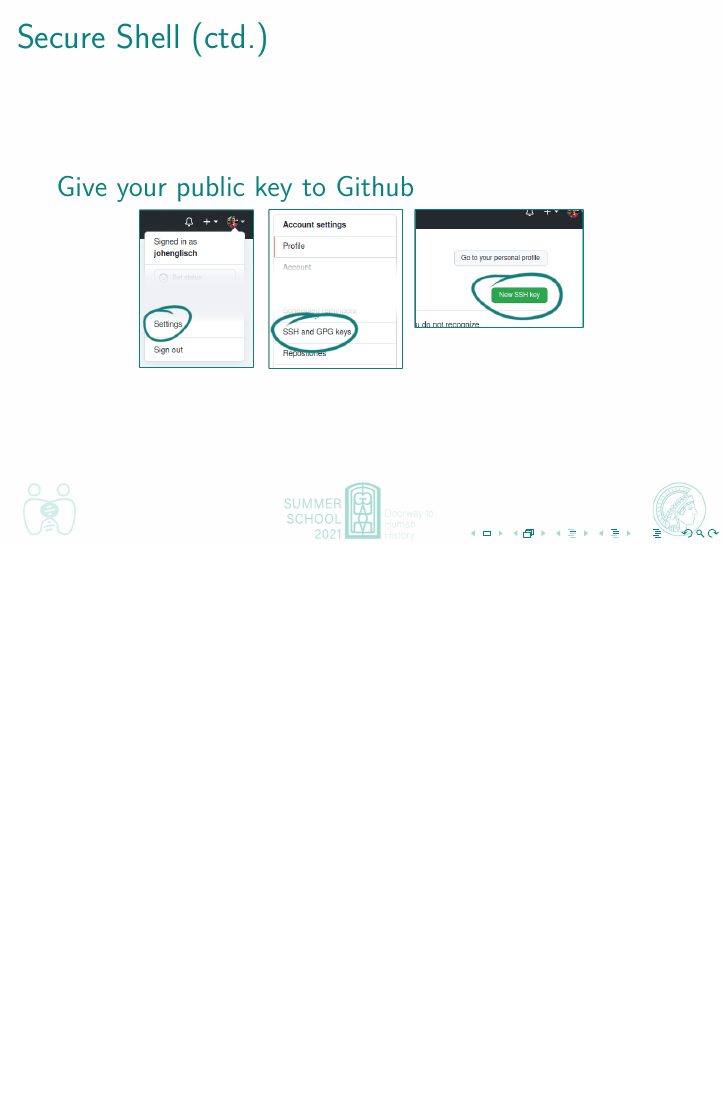
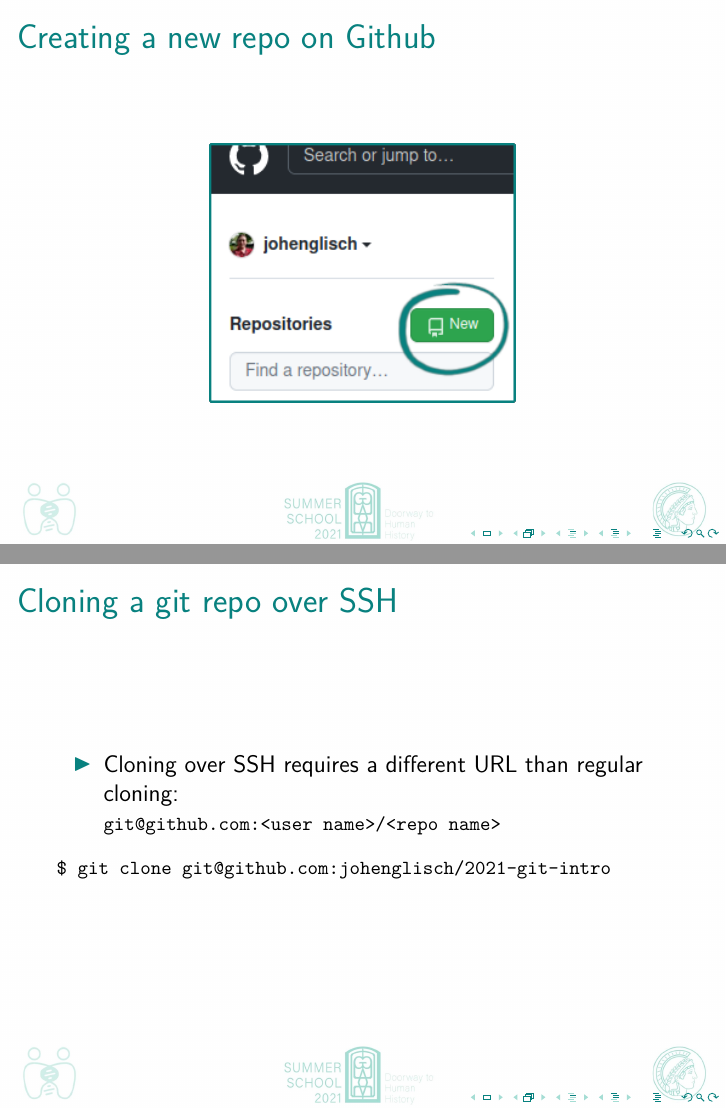
Before and after one commit to johenglisch/git-intro-2021, LaTeX slides (2021-08-27-git-intro.tex): page 48 of 48 before the commit and pages 49 and 50 of 50 after it, the two joined at a grey line, the shorter picture padded with empty space. Compiled offline with pdfLaTeX.

Commit message:
cloning over ssh

```diff
--- a/2021-08-27-git-intro.tex
+++ b/2021-08-27-git-intro.tex
@@ -728,6 +728,28 @@
   \end{block}
 \end{frame}
 
+\begin{frame}
+  \frametitle{Creating a~new repo on Github}
+
+  \centering{%
+    \includegraphics[width=.5\textwidth]{images/new-repo.png}%
+  }
+\end{frame}
+
+\begin{frame}[fragile]
+  \frametitle{Cloning a~git repo over SSH}
+
+  \begin{itemize}
+    \item Cloning over SSH requires a~different URL than regular cloning:\\
+      {\footnotesize{}\verb"git@github.com:<user name>/<repo name>"}
+  \end{itemize}
+  {\footnotesize{}%
+    \begin{verbatim}
+$ git clone git@github.com:johenglisch/2021-git-intro
+    \end{verbatim}%
+  }
+\end{frame}
+
 % register ssh key on github?
 % make slide repo
 % setup remote + pull
```
Also changed, not shown: images/new-repo.png (added), 1 other file.
